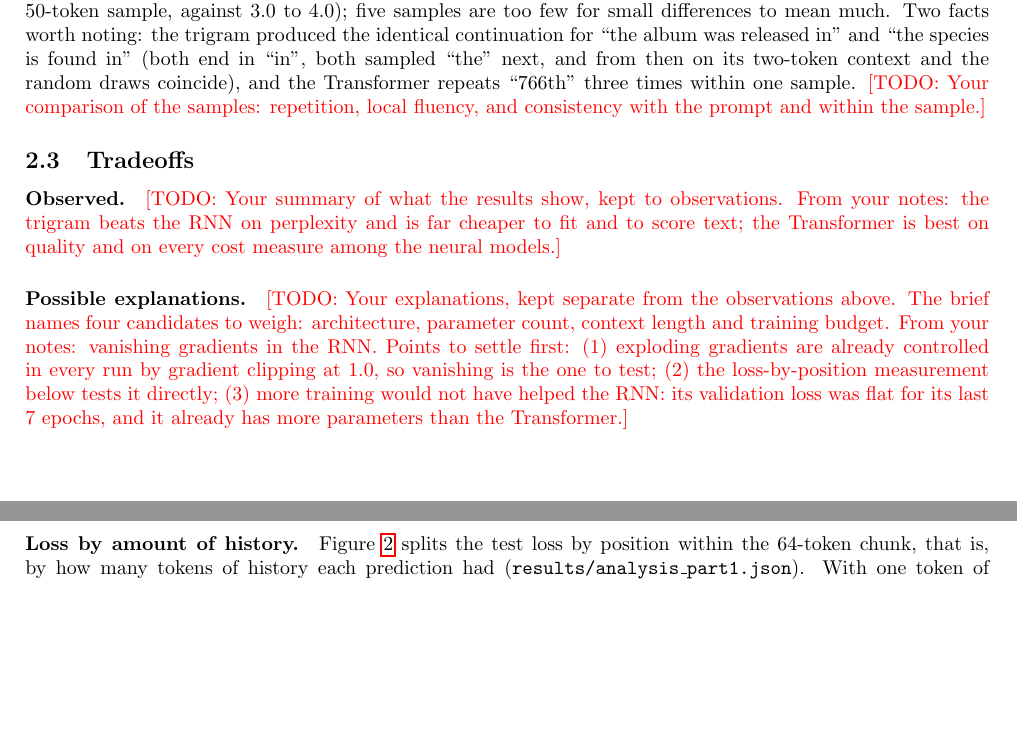
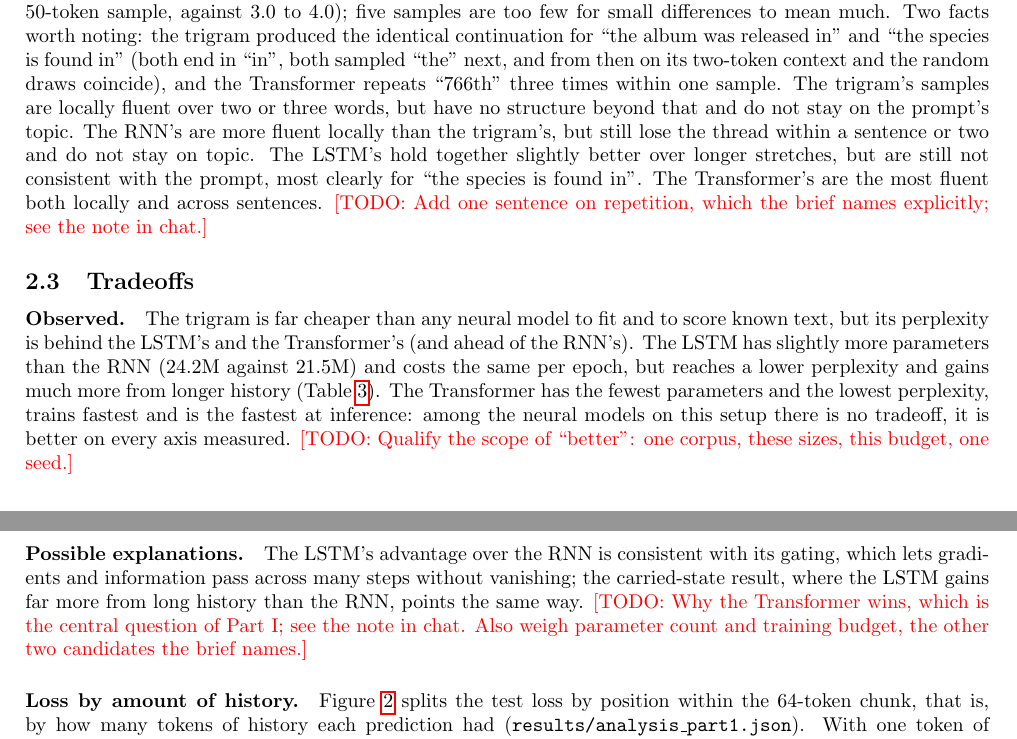
Before and after one commit to nabilrakaiza/papertrail, a LaTeX document (report/report.tex): two parts of pages 3 and 4 of 5, joined at a grey line, cut so that both start at the same text, the shorter picture padded with empty space. Compiled offline with pdfLaTeX.

Commit message:
report: part 1 fairness, samples and tradeoffs from notes
Co-Authored-By: Claude Opus 5.5 <noreply@anthropic.com>
Claude-Session: https://claude.ai/code/session_01UXv9UaFYSF1ZVFVb5cZFtC

```diff
--- a/report/report.tex
+++ b/report/report.tex
@@ -120,13 +120,13 @@ The trigram has no training curve, but it can also fit its training data far bet
 \end{description}
 \end{small}
 
-Across the five samples per model, the share of distinct bigrams is 0.94 for the trigram, 0.93 for the RNN, 0.94 for the LSTM and 0.90 for the Transformer, and the trigram produces the most \tok{<unk>} tokens (6.2 per 50-token sample, against 3.0 to 4.0); five samples are too few for small differences to mean much. Two facts worth noting: the trigram produced the identical continuation for ``the album was released in'' and ``the species is found in'' (both end in ``in'', both sampled ``the'' next, and from then on its two-token context and the random draws coincide), and the Transformer repeats ``766th'' three times within one sample. \todo{Your comparison of the samples: repetition, local fluency, and consistency with the prompt and within the sample.}
+Across the five samples per model, the share of distinct bigrams is 0.94 for the trigram, 0.93 for the RNN, 0.94 for the LSTM and 0.90 for the Transformer, and the trigram produces the most \tok{<unk>} tokens (6.2 per 50-token sample, against 3.0 to 4.0); five samples are too few for small differences to mean much. Two facts worth noting: the trigram produced the identical continuation for ``the album was released in'' and ``the species is found in'' (both end in ``in'', both sampled ``the'' next, and from then on its two-token context and the random draws coincide), and the Transformer repeats ``766th'' three times within one sample. The trigram's samples are locally fluent over two or three words, but have no structure beyond that and do not stay on the prompt's topic. The RNN's are more fluent locally than the trigram's, but still lose the thread within a sentence or two and do not stay on topic. The LSTM's hold together slightly better over longer stretches, but are still not consistent with the prompt, most clearly for ``the species is found in''. The Transformer's are the most fluent both locally and across sentences. \todo{Add one sentence on repetition, which the brief names explicitly; see the note in chat.}
 
 \subsection{Tradeoffs}
 
-\paragraph{Observed.} \todo{Your summary of what the results show, kept to observations. From your notes: the trigram beats the RNN on perplexity and is far cheaper to fit and to score text; the Transformer is best on quality and on every cost measure among the neural models.}
+\paragraph{Observed.} The trigram is far cheaper than any neural model to fit and to score known text, but its perplexity is behind the LSTM's and the Transformer's (and ahead of the RNN's). The LSTM has slightly more parameters than the RNN (24.2M against 21.5M) and costs the same per epoch, but reaches a lower perplexity and gains much more from longer history (Table~\ref{tab:context}). The Transformer has the fewest parameters and the lowest perplexity, trains fastest and is the fastest at inference: among the neural models on this setup there is no tradeoff, it is better on every axis measured. \todo{Qualify the scope of ``better'': one corpus, these sizes, this budget, one seed.}
 
-\paragraph{Possible explanations.} \todo{Your explanations, kept separate from the observations above. The brief names four candidates to weigh: architecture, parameter count, context length and training budget. From your notes: vanishing gradients in the RNN. Points to settle first: (1) exploding gradients are already controlled in every run by gradient clipping at 1.0, so vanishing is the one to test; (2) the loss-by-position measurement below tests it directly; (3) more training would not have helped the RNN: its validation loss was flat for its last 7 epochs, and it already has more parameters than the Transformer.}
+\paragraph{Possible explanations.} The LSTM's advantage over the RNN is consistent with its gating, which lets gradients and information pass across many steps without vanishing; the carried-state result, where the LSTM gains far more from long history than the RNN, points the same way. \todo{Why the Transformer wins, which is the central question of Part I; see the note in chat. Also weigh parameter count and training budget, the other two candidates the brief names.}
 
 \paragraph{Loss by amount of history.} Figure~\ref{fig:byposition} splits the test loss by position within the 64-token chunk, that is, by how many tokens of history each prediction had (\tok{results/analysis\_part1.json}). With one token of history the RNN and LSTM are far worse than both the Transformer and the trigram (perplexity 1,637 and 1,624, against 366 and 227). With more history all three neural models keep improving: from positions 8--15 to positions 32--63 their loss falls by 0.108 (RNN), 0.181 (LSTM) and 0.132 nats (Transformer), while the trigram's stays flat. Averaged over positions 32--63, the RNN is level with the trigram (perplexity 224 against 225), the LSTM is at 184 and the Transformer at 138. \todo{What this means for your vanishing-gradient explanation, and why the RNN and LSTM might start each chunk so badly. Hint: compare how their hidden state starts during training with how it starts during evaluation.}
 
```
Also changed, not shown: report/report.tex (4 more changed lines).
